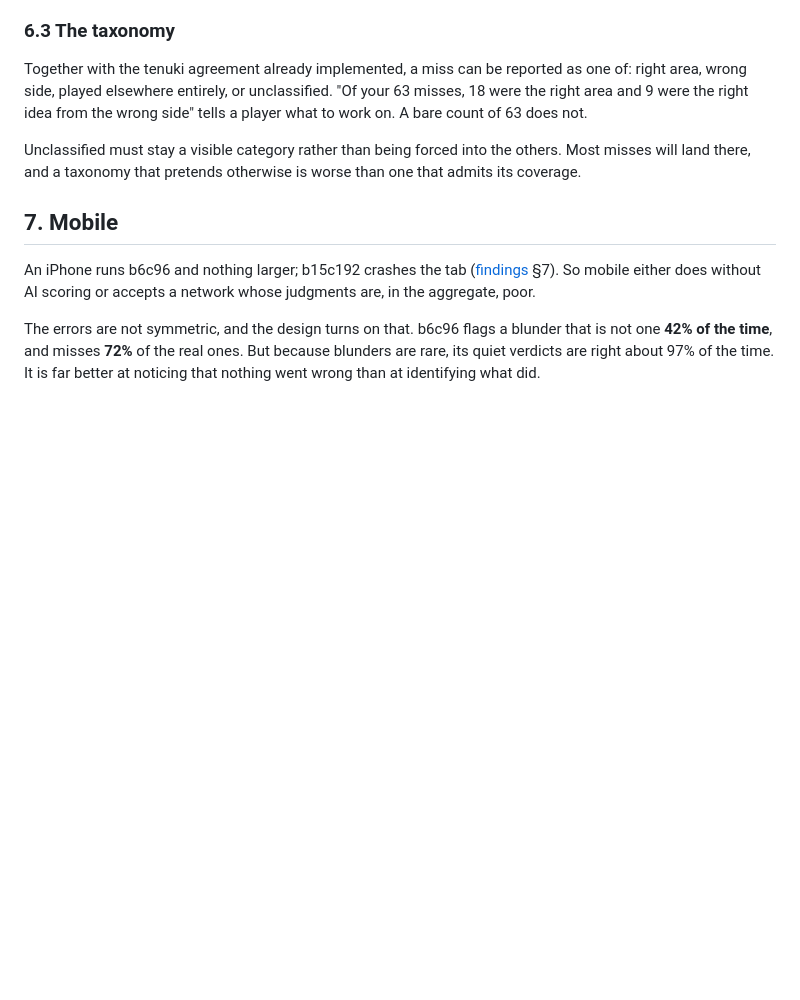
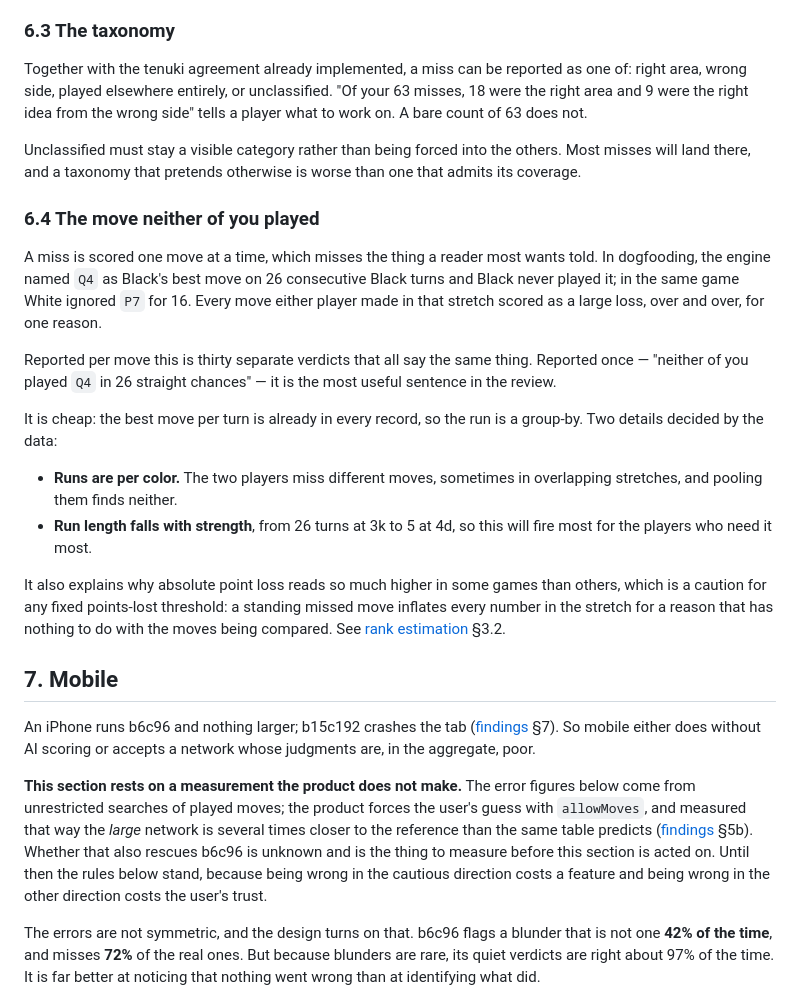
Before and after one commit to hyponymous/lituus, a Markdown page: docs/prd-ai-scoring.md, the part around the change. Rendered like a GitHub page; blank space fills up the shorter version.

```diff
--- a/docs/prd-ai-scoring.md
+++ b/docs/prd-ai-scoring.md
@@ -258,11 +258,47 @@ Unclassified must stay a visible category rather than being forced into the
 others. Most misses will land there, and a taxonomy that pretends otherwise
 is worse than one that admits its coverage.
 
+### 6.4 The move neither of you played
+
+A miss is scored one move at a time, which misses the thing a reader most
+wants told. In dogfooding, the engine named `Q4` as Black's best move on 26
+consecutive Black turns and Black never played it; in the same game White
+ignored `P7` for 16. Every move either player made in that stretch scored as
+a large loss, over and over, for one reason.
+
+Reported per move this is thirty separate verdicts that all say the same
+thing. Reported once — "neither of you played `Q4` in 26 straight chances" —
+it is the most useful sentence in the review.
+
+It is cheap: the best move per turn is already in every record, so the run is
+a group-by. Two details decided by the data:
+
+- **Runs are per color.** The two players miss different moves, sometimes in
+  overlapping stretches, and pooling them finds neither.
+- **Run length falls with strength**, from 26 turns at 3k to 5 at 4d, so this
+  will fire most for the players who need it most.
+
+It also explains why absolute point loss reads so much higher in some games
+than others, which is a caution for any fixed points-lost threshold: a
+standing missed move inflates every number in the stretch for a reason that
+has nothing to do with the moves being compared. See
+[rank estimation](exploration-rank-estimation.md) §3.2.
+
 ## 7. Mobile
 
 An iPhone runs b6c96 and nothing larger; b15c192 crashes the tab
 ([findings](katago-feasibility.md) §7). So mobile either does without AI
 scoring or accepts a network whose judgments are, in the aggregate, poor.
+
+**This section rests on a measurement the product does not make.** The error
+figures below come from unrestricted searches of played moves; the product
+forces the user's guess with `allowMoves`, and measured that way the *large*
+network is several times closer to the reference than the same table predicts
+([findings](katago-feasibility.md) §5b). Whether that also rescues b6c96 is
+unknown and is the thing to measure before this section is acted on. Until
+then the rules below stand, because being wrong in the cautious direction
+costs a feature and being wrong in the other direction costs the user's
+trust.
 
 The errors are not symmetric, and the design turns on that. b6c96 flags a
 blunder that is not one **42% of the time**, and misses **72%** of the real
```
Also changed, not shown: docs/katago-feasibility.md (+29 -0 lines).
